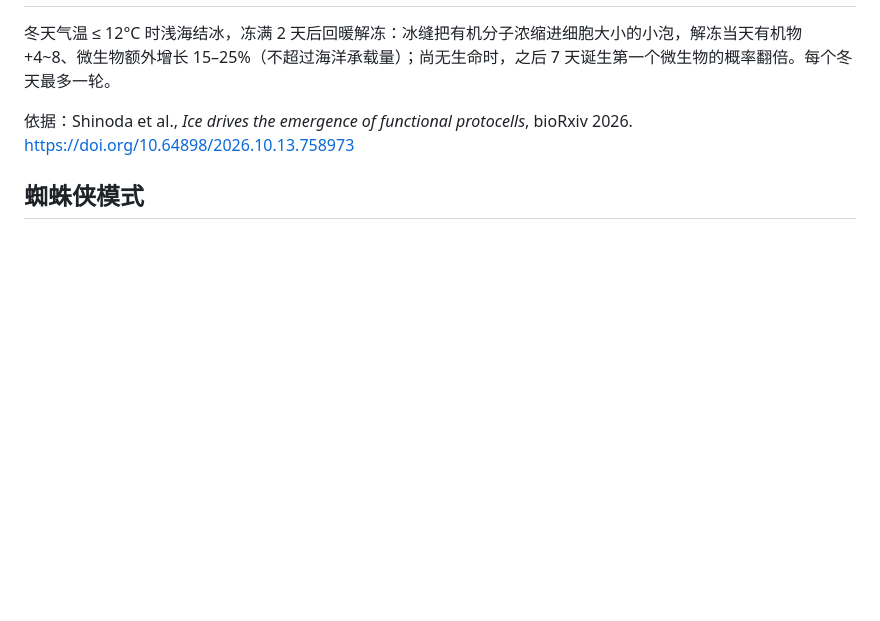
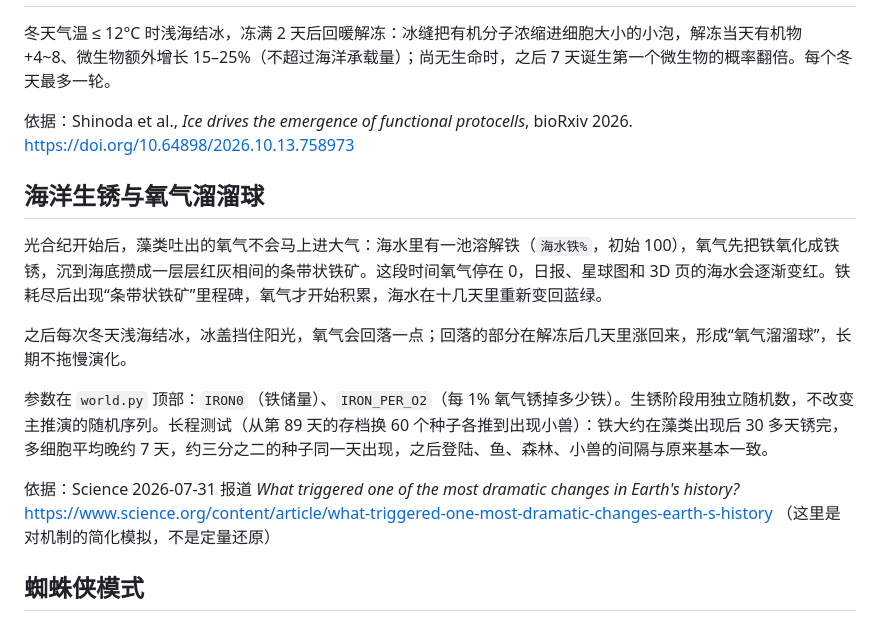
Before and after one commit to vitawell/tiny-planet, a Markdown page: README.md, the part around the change. Drawn GitHub-style; blank space fills up the shorter version.

Commit message:
光合纪加入海洋生锈与氧气溜溜球

```diff
--- a/README.md
+++ b/README.md
@@ -21,6 +21,16 @@
 
 依据：Shinoda et al., *Ice drives the emergence of functional protocells*, bioRxiv 2026. https://doi.org/10.64898/2026.10.13.758973
 
+## 海洋生锈与氧气溜溜球
+
+光合纪开始后，藻类吐出的氧气不会马上进大气：海水里有一池溶解铁（`海水铁%`，初始 100），氧气先把铁氧化成铁锈，沉到海底攒成一层层红灰相间的条带状铁矿。这段时间氧气停在 0，日报、星球图和 3D 页的海水会逐渐变红。铁耗尽后出现“条带状铁矿”里程碑，氧气才开始积累，海水在十几天里重新变回蓝绿。
+
+之后每次冬天浅海结冰，冰盖挡住阳光，氧气会回落一点；回落的部分在解冻后几天里涨回来，形成“氧气溜溜球”，长期不拖慢演化。
+
+参数在 `world.py` 顶部：`IRON0`（铁储量）、`IRON_PER_O2`（每 1% 氧气锈掉多少铁）。生锈阶段用独立随机数，不改变主推演的随机序列。长程测试（从第 89 天的存档换 60 个种子各推到出现小兽）：铁大约在藻类出现后 30 多天锈完，多细胞平均晚约 7 天，约三分之二的种子同一天出现，之后登陆、鱼、森林、小兽的间隔与原来基本一致。
+
+依据：Science 2026-07-31 报道 *What triggered one of the most dramatic changes in Earth's history?* https://www.science.org/content/article/what-triggered-one-most-dramatic-changes-earth-s-history （这里是对机制的简化模拟，不是定量还原）
+
 ## 蜘蛛侠模式
 
 第一人称页面右侧 🕸️（桌面按 Q）打开：点屏幕上 40 格内看得见的方块，蛛丝射过去把你拉过去，打中侧面会翻上顶面（桌面也可按 F 射向准星）。微生物只能在水里荡，粘不住水面，不会落进岩浆。玩法借鉴 [terryHu7/homecraft](https://github.com/terryHu7/homecraft) 的 web-zip。
```
